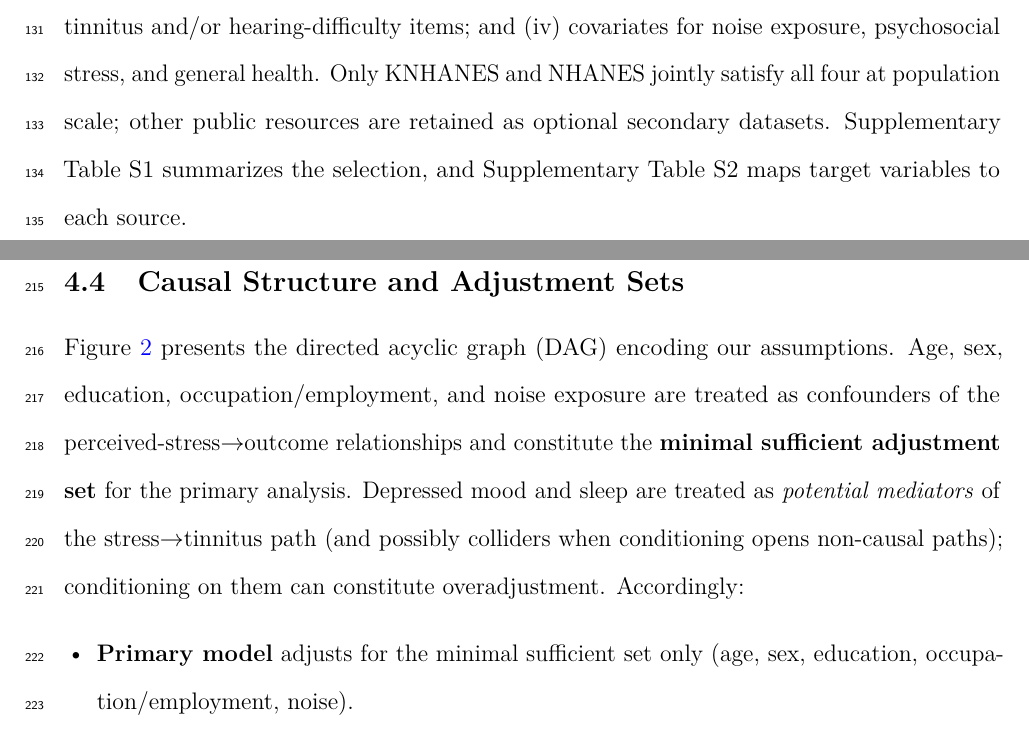
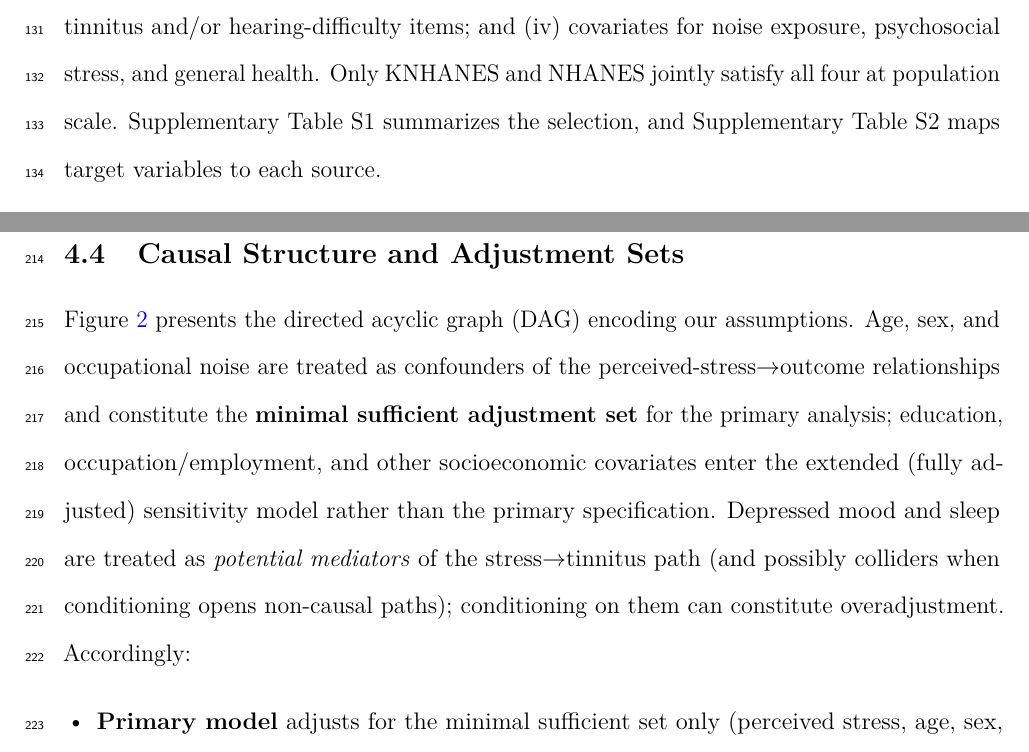
Before and after one commit to leemgs/stars-audiology, a LaTeX paper (paper/main.tex, which reads paper/sections/methods.tex, paper/sections/public_data.tex): two parts of pages 7 and 10 of 26, joined at a grey line, cut so that both start at the same text. Compiled offline with pdfLaTeX.

Commit message:
Pre-submission polish: fix reviewer-flaggable inconsistencies and tidy prose
Final consistency/quality pass on both manuscripts before submission.

Paper A (AJA):
- Fixed a methods<->results<->abstract mismatch in the minimal-sufficient
  adjustment set: it is now consistently {age, sex, occupational noise} (matching
  the executed primary model and the abstract), with education/occupation/SES
  moved to the extended (fully adjusted) sensitivity model in the DAG description.
- Made the NHANES cycle window consistent (2011-2012, 2015-2016, 2017-2018)
  across methods, results, and public-data selection (was "2017-March 2020" in
  one place).
- Removed a dangling reference to "optional secondary datasets" left over after
  that subsection was cut.
- Rebuilt main.pdf (27 pp) and supplement.pdf (4 pp); no undefined references,
  no doubled-word or dangling-pointer artifacts; referenced STROBE checklist
  present.

Paper B (JAMIA):
- Smoothed a confusing self-description ("prospective ... developed here with
  results") to "develops the safety/extraction component ... with results."
- Rebuilt main.pdf (13 pp); numbers consistent (MedGemma 78%, naive 56%, tuned
  100%; 14/18; 19/19); referenced TRIPOD+AI checklist present.

Note: the GitHub PAT shared in chat was NOT used (the session already has push
access); it should be revoked as it was exposed.

Co-Authored-By: Claude Opus 4.8 <noreply@anthropic.com>
Claude-Session: https://claude.ai/code/session_01C7G9dMzzeKiJa9jdPxju16
Signed-off-by: Geunsik Lim <leemgs@gmail.com>

```diff
--- a/paper/sections/methods.tex
+++ b/paper/sections/methods.tex
@@ -11,9 +11,9 @@ To eliminate analyst degrees of freedom, the survey cycles, files, ages, frequen
 Consistent with the naming principle (Introduction), the primary exposure is \emph{perceived stress}, operationalized from each survey's general stress/psychological-distress item, and \emph{work-related factors} (occupation category, employment status, and---where a cycle provides them---working hours and shift work) are modeled as separate covariates or effect modifiers, never as a proxy for validated job strain. Because item wording, response categories, and cultural response styles differ across surveys, Supplementary Table~S3 records, for every exposure and covariate, the original question, response scale, harmonization rule, and a measurement-comparability rating (high/medium/low). Variables rated \emph{low} comparability (typically the stress and some psychosocial items) are (a) excluded from the common transportable model, (b) entered only in country-specific models, and (c) examined in a formal measurement-invariance check (configural/metric where a latent construct is defined). We do not pool a variable across countries unless at least metric-level comparability is plausible.
 
 \subsection{Causal Structure and Adjustment Sets}
-Figure~\ref{fig:dag} presents the directed acyclic graph (DAG) encoding our assumptions. Age, sex, education, occupation/employment, and noise exposure are treated as confounders of the perceived-stress$\rightarrow$outcome relationships and constitute the \textbf{minimal sufficient adjustment set} for the primary analysis. Depressed mood and sleep are treated as \emph{potential mediators} of the stress$\rightarrow$tinnitus path (and possibly colliders when conditioning opens non-causal paths); conditioning on them can constitute overadjustment. Accordingly:
+Figure~\ref{fig:dag} presents the directed acyclic graph (DAG) encoding our assumptions. Age, sex, and occupational noise are treated as confounders of the perceived-stress$\rightarrow$outcome relationships and constitute the \textbf{minimal sufficient adjustment set} for the primary analysis; education, occupation/employment, and other socioeconomic covariates enter the extended (fully adjusted) sensitivity model rather than the primary specification. Depressed mood and sleep are treated as \emph{potential mediators} of the stress$\rightarrow$tinnitus path (and possibly colliders when conditioning opens non-causal paths); conditioning on them can constitute overadjustment. Accordingly:
 \begin{itemize}[leftmargin=1.4em,itemsep=1pt]
-\item \textbf{Primary model} adjusts for the minimal sufficient set only (age, sex, education, occupation/employment, noise).
+\item \textbf{Primary model} adjusts for the minimal sufficient set only (perceived stress, age, sex, occupational noise).
 \item \textbf{Extended model} additionally includes depressed mood, reported separately and interpreted as a mediator-adjusted (not confounder-adjusted) estimate; a \textbf{fully adjusted} sensitivity model further adds socioeconomic status (education, income) and, where available, smoking and cardiometabolic comorbidity, to address residual confounding by conventional covariates.
 \item \textbf{Mediation} is summarized by the mediator-adjusted estimate together with an exploratory difference-method proportion (the attenuation of the perceived-stress log-odds after adjusting for depressed mood); we do not claim a formal counterfactual (direct/indirect) decomposition, because cross-sectional data and logistic non-collapsibility make such estimates unreliable.
 \item \textbf{Collider check} enumerates conditioning sets that could induce collider bias and excludes them from the primary specification.
--- a/paper/sections/public_data.tex
+++ b/paper/sections/public_data.tex
@@ -1,5 +1,5 @@
 \section{Public Dataset Selection}
-Dataset selection was governed by four requirements for the primary association analyses: (i) survey-weighted population representativeness; (ii) objective pure-tone audiometry; (iii) tinnitus and/or hearing-difficulty items; and (iv) covariates for noise exposure, psychosocial stress, and general health. Only KNHANES and NHANES jointly satisfy all four at population scale; other public resources are retained as optional secondary datasets. Supplementary Table~S1 summarizes the selection, and Supplementary Table~S2 maps target variables to each source.
+Dataset selection was governed by four requirements for the primary association analyses: (i) survey-weighted population representativeness; (ii) objective pure-tone audiometry; (iii) tinnitus and/or hearing-difficulty items; and (iv) covariates for noise exposure, psychosocial stress, and general health. Only KNHANES and NHANES jointly satisfy all four at population scale. Supplementary Table~S1 summarizes the selection, and Supplementary Table~S2 maps target variables to each source.
 
 \subsection{Primary Development Dataset: KNHANES}
 KNHANES is selected as the primary development dataset because it is nationally representative for Korea and has previously supported tinnitus and hearing-loss analyses \citep{park2014tinnitus,joo2015hrqol}. Its advantages include Korean population relevance, complex-survey weights, pure-tone audiometry in applicable cycles (otologic examination cycles 2010--2012), tinnitus and hearing-difficulty questionnaire items in selected cycles, health and behavioral covariates, and psychosocial or stress-related self-report variables (e.g., perceived-stress and depressed-mood items). It also provides a realistic bridge to future Korean hospital cohorts, including the planned prospective clinical extension. Because item wording and audiometry availability differ across cycles, the analysis prespecifies a per-cycle codebook review and restricts pooling to cycles with comparable definitions.
```
Also changed, not shown: paper02/main.tex (+1 -1 lines), paper/main.pdf, paper/supplement.pdf, paper02/main.pdf, paper/sections/public_data.tex (2 more changed lines).
